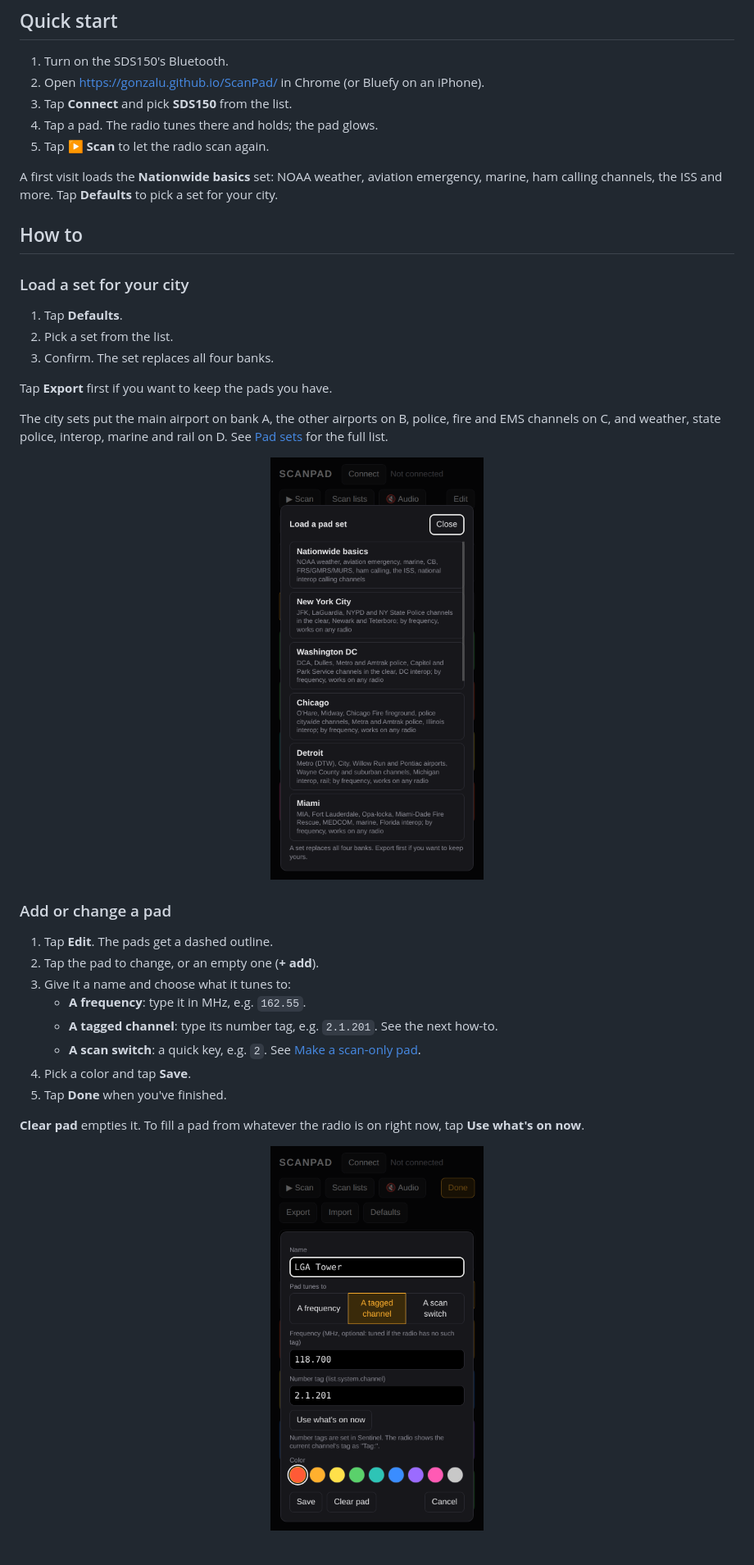
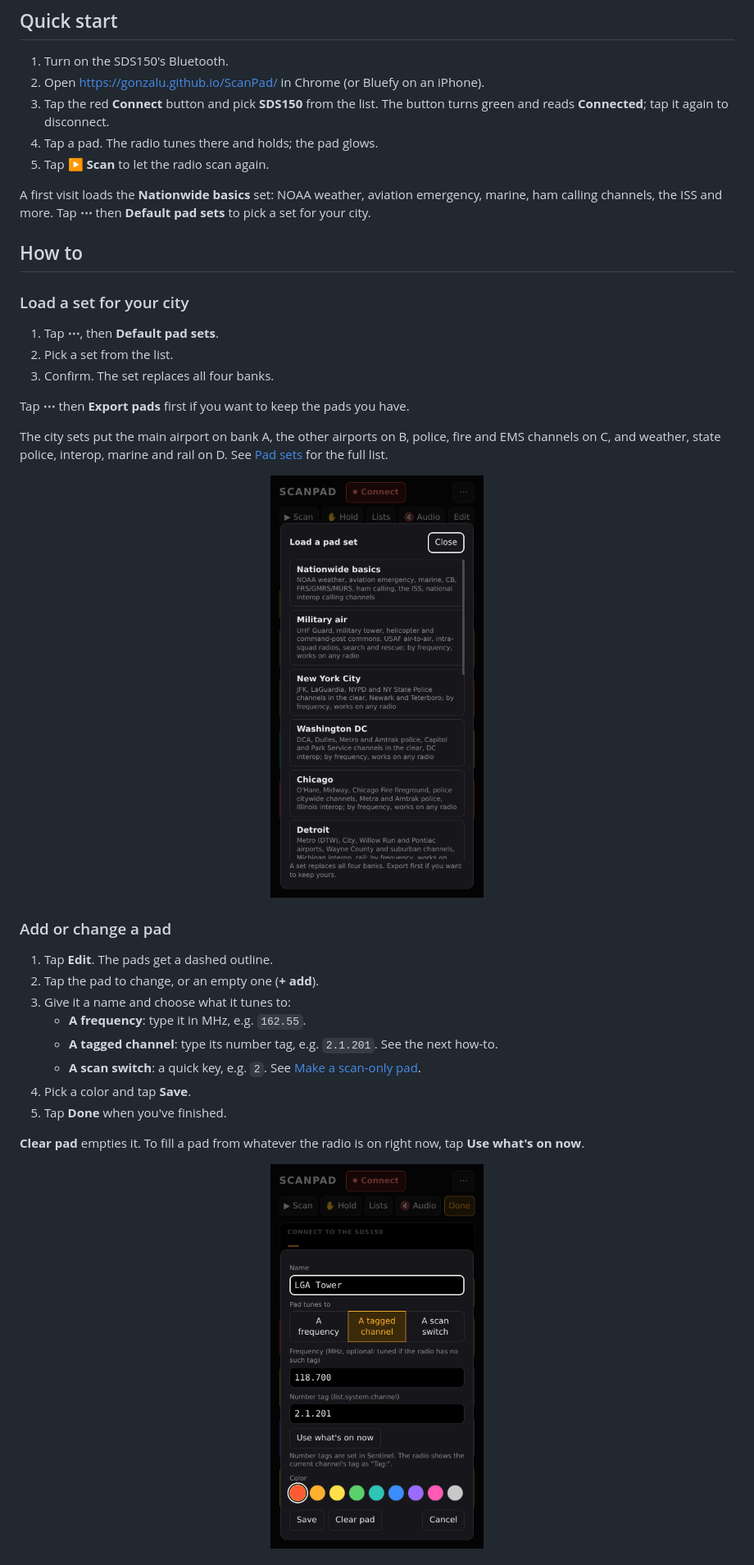
Before and after one commit to gonzalu/ScanPad, a Markdown page: README.md, the part around one of its changes. Shown at 82% size. Rendered like a GitHub page; pictures changed too: docs/screenshots/defaults.png, docs/screenshots/edit-pad.png.

```diff
--- a/README.md
+++ b/README.md
@@ -50,23 +52,24 @@ AlphaScan or any other scanner app first.
 1. Turn on the SDS150's Bluetooth.
 2. Open <https://gonzalu.github.io/ScanPad/> in Chrome (or Bluefy on an
    iPhone).
-3. Tap **Connect** and pick **SDS150** from the list.
+3. Tap the red **Connect** button and pick **SDS150** from the list. The
+   button turns green and reads **Connected**; tap it again to disconnect.
 4. Tap a pad. The radio tunes there and holds; the pad glows.
 5. Tap **▶ Scan** to let the radio scan again.
 
 A first visit loads the **Nationwide basics** set: NOAA weather, aviation
-emergency, marine, ham calling channels, the ISS and more. Tap **Defaults** to
-pick a set for your city.
+emergency, marine, ham calling channels, the ISS and more. Tap **⋯** then
+**Default pad sets** to pick a set for your city.
 
 ## How to
 
 ### Load a set for your city
 
-1. Tap **Defaults**.
+1. Tap **⋯**, then **Default pad sets**.
 2. Pick a set from the list.
 3. Confirm. The set replaces all four banks.
 
-Tap **Export** first if you want to keep the pads you have.
+Tap **⋯** then **Export pads** first if you want to keep the pads you have.
 
 The city sets put the main airport on bank A, the other airports on B, police,
 fire and EMS channels on C, and weather, state police, interop, marine and
```
Also changed, not shown: other parts of README.md (+28 -9 lines), docs/screenshots/desktop.png, docs/screenshots/edit-scan-only.png, docs/screenshots/phone-airport.png, docs/screenshots/phone-police.png, 1 other file.
